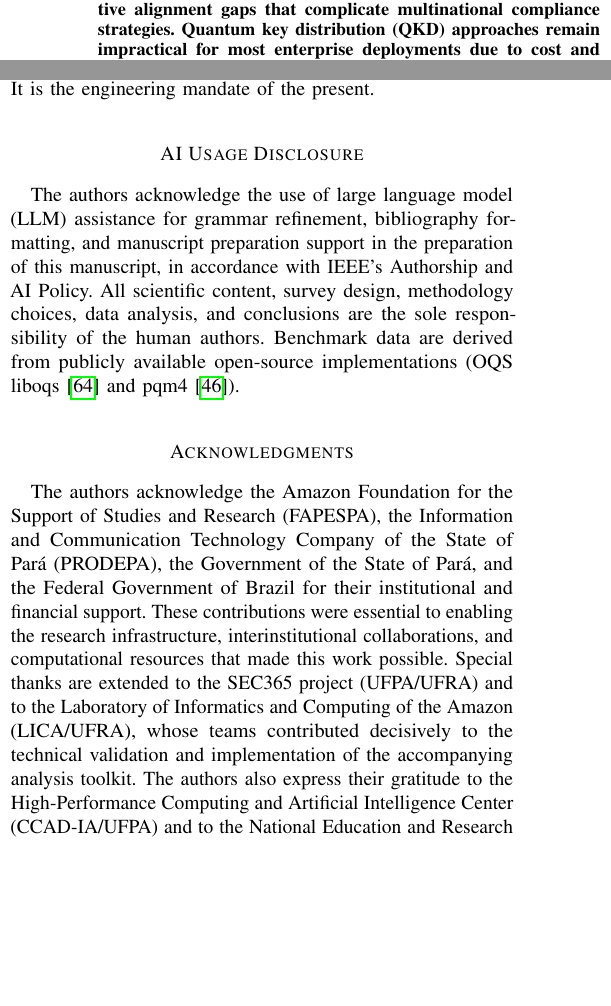
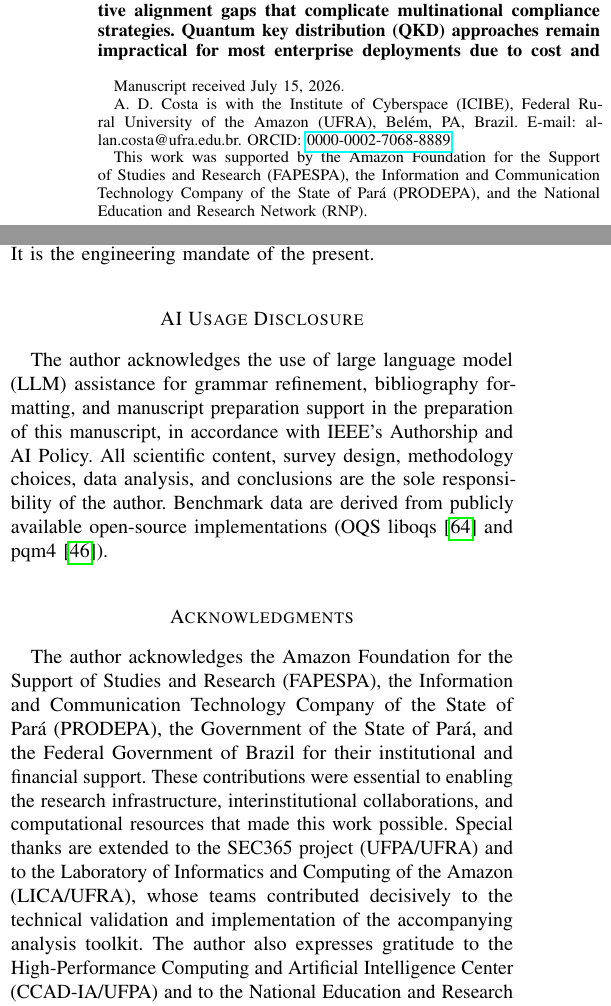
Before and after one commit to ufxa/Survey-Post-quantum-cryptography-migration-survey, a LaTeX paper (pqc_survey_main.tex): two parts of the columns of pages 1 and 22 of 25, joined at a grey line, cut so that both start at the same text, the shorter picture padded with empty space. Compiled offline with pdfLaTeX.

Commit message:
Add author metadata: Allan Douglas Costa, UFRA/ICIBE
- \author block: full name, IEEE membership, UFRA/ICIBE affiliation,
  email allan.costa@ufra.edu.br, ORCID 0000-0002-7068-8889, funding
- \markboth: updated to "A. D. Costa: Post-Quantum Cryptography Migration Survey"
- Acknowledgments: "The authors" -> "The author" (singular) throughout
- Limitations/body: "the authors" -> "the author" (8 occurrences)
- Compile clean: 25 pages, 0 errors

Co-Authored-By: Claude Sonnet 4.6 <noreply@anthropic.com>

```diff
--- a/pqc_survey_main.tex
+++ b/pqc_survey_main.tex
@@ -69,3 +69,13 @@
 Standards, Threat Models, Implementation Challenges, and\\
 Regulatory Roadmaps for Legacy Systems}
 
+\author{Allan~Douglas~Costa,~\IEEEmembership{Member,~IEEE}%
+\thanks{Manuscript received July 15, 2026.}%
+\thanks{A.~D.~Costa is with the Institute of Cyberspace (ICIBE),
+Federal Rural University of the Amazon (UFRA), Bel\'{e}m, PA, Brazil.
+E-mail: allan.costa@ufra.edu.br.
+ORCID: \href{https://orcid.org/0000-0002-7068-8889}{0000-0002-7068-8889}.}%
+\thanks{This work was supported by the Amazon Foundation for the
+Support of Studies and Research (FAPESPA), the Information and
+Communication Technology Company of the State of Par\'{a} (PRODEPA),
+and the National Education and Research Network (RNP).}%
@@ -76,7 +82,7 @@ Regulatory Roadmaps for Legacy Systems}
 }
 
 \markboth{IEEE Communications Surveys \& Tutorials,~Vol.~XX, No.~XX, 2026}%
-{Author \MakeLowercase{\textit{et al.}}: PQC Migration Survey}
+{A.~D.~Costa: Post-Quantum Cryptography Migration Survey}
 
 \maketitle
 
@@ -2076,11 +2082,11 @@ engineering mandate of the present.
 % =============================================================================
 \section*{AI Usage Disclosure}
 
-The authors acknowledge the use of large language model (LLM) assistance for
+The author acknowledges the use of large language model (LLM) assistance for
 grammar refinement, bibliography formatting, and manuscript preparation support
 in the preparation of this manuscript, in accordance with IEEE's Authorship and
 AI Policy. All scientific content, survey design, methodology choices, data
-analysis, and conclusions are the sole responsibility of the human authors.
+analysis, and conclusions are the sole responsibility of the author.
 Benchmark data are derived from publicly available open-source implementations
 (OQS liboqs~\cite{oqs2024} and pqm4~\cite{kannwischer2019pqm4}).
 
@@ -2094,7 +2100,7 @@ Benchmark data are derived from publicly available open-source implementations
 % For double-blind submission, replace the paragraph below with:
 %   [Anonymized for peer review.]
 
-The authors acknowledge the Amazon Foundation for the Support of Studies and
+The author acknowledges the Amazon Foundation for the Support of Studies and
 Research (FAPESPA), the Information and Communication Technology Company of
 the State of Pará (PRODEPA), the Government of the State of Pará, and the
 Federal Government of Brazil for their institutional and financial support.
@@ -2103,7 +2109,7 @@ interinstitutional collaborations, and computational resources that made this
 work possible. Special thanks are extended to the SEC365 project (UFPA/UFRA)
 and to the Laboratory of Informatics and Computing of the Amazon (LICA/UFRA),
 whose teams contributed decisively to the technical validation and implementation
-of the accompanying analysis toolkit. The authors also express their gratitude
+of the accompanying analysis toolkit. The author also expresses gratitude
 to the High-Performance Computing and Artificial Intelligence Center
 (CCAD-IA/UFPA) and to the National Education and Research Network (RNP) for
 providing high-performance computing resources and continuous technical
```
Also changed, not shown: pqc_survey_main.pdf, pqc_survey_main.tex (16 more changed lines).
